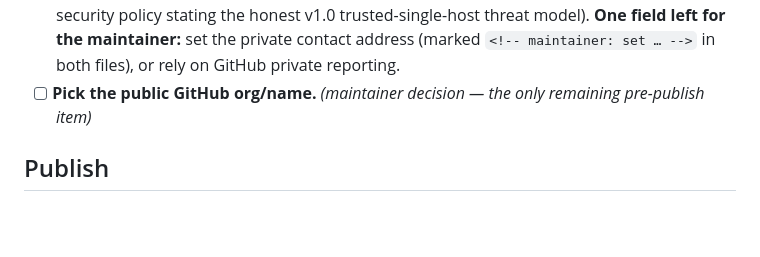
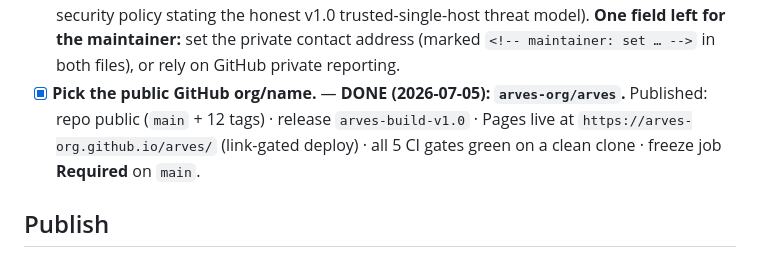
Before and after one commit to arves-org/arves, a Markdown page: RELEASING.md, the part around the change. Drawn GitHub-style; blank space fills up the shorter version.

```diff
--- a/RELEASING.md
+++ b/RELEASING.md
@@ -26,7 +26,10 @@ Verify green, then publish. Every command below runs offline, no keys:
   security policy stating the honest v1.0 trusted-single-host threat model). **One field left for the
   maintainer:** set the private contact address (marked `<!-- maintainer: set … -->` in both files),
   or rely on GitHub private reporting.
-- [ ] **Pick the public GitHub org/name.** *(maintainer decision — the only remaining pre-publish item)*
+- [x] **Pick the public GitHub org/name.** — **DONE (2026-07-05): `arves-org/arves`.** Published:
+  repo public (`main` + 12 tags) · release `arves-build-v1.0` · Pages live at
+  `https://arves-org.github.io/arves/` (link-gated deploy) · all 5 CI gates green on a clean
+  clone · freeze job **Required** on `main`.
 
 ## Publish
 
```
Also changed, not shown: verification/OPEN_DEBT_REGISTER.md (+2 -2 lines).
